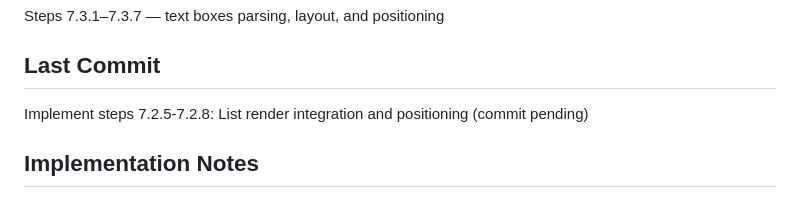
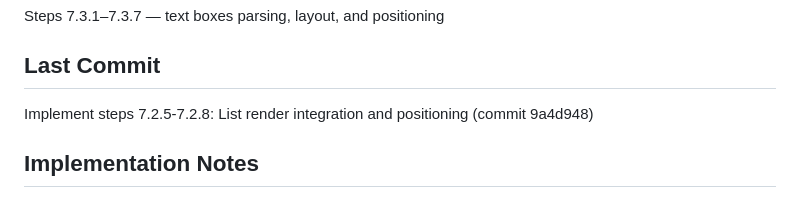
Before and after one commit to panoramicdata/PanoramicData.Render, a Markdown page: docs/plans/current-status.md, the part around the change. Drawn GitHub-style.

Commit message:
Update current status after step 7.2 completion

```diff
--- a/docs/plans/current-status.md
+++ b/docs/plans/current-status.md
@@ -29,7 +29,7 @@ Steps 7.3.1–7.3.7 — text boxes parsing, layout, and positioning
 
 ## Last Commit
 
-Implement steps 7.2.5-7.2.8: List render integration and positioning (commit pending)
+Implement steps 7.2.5-7.2.8: List render integration and positioning (commit 9a4d948)
 
 ## Implementation Notes
 
```
